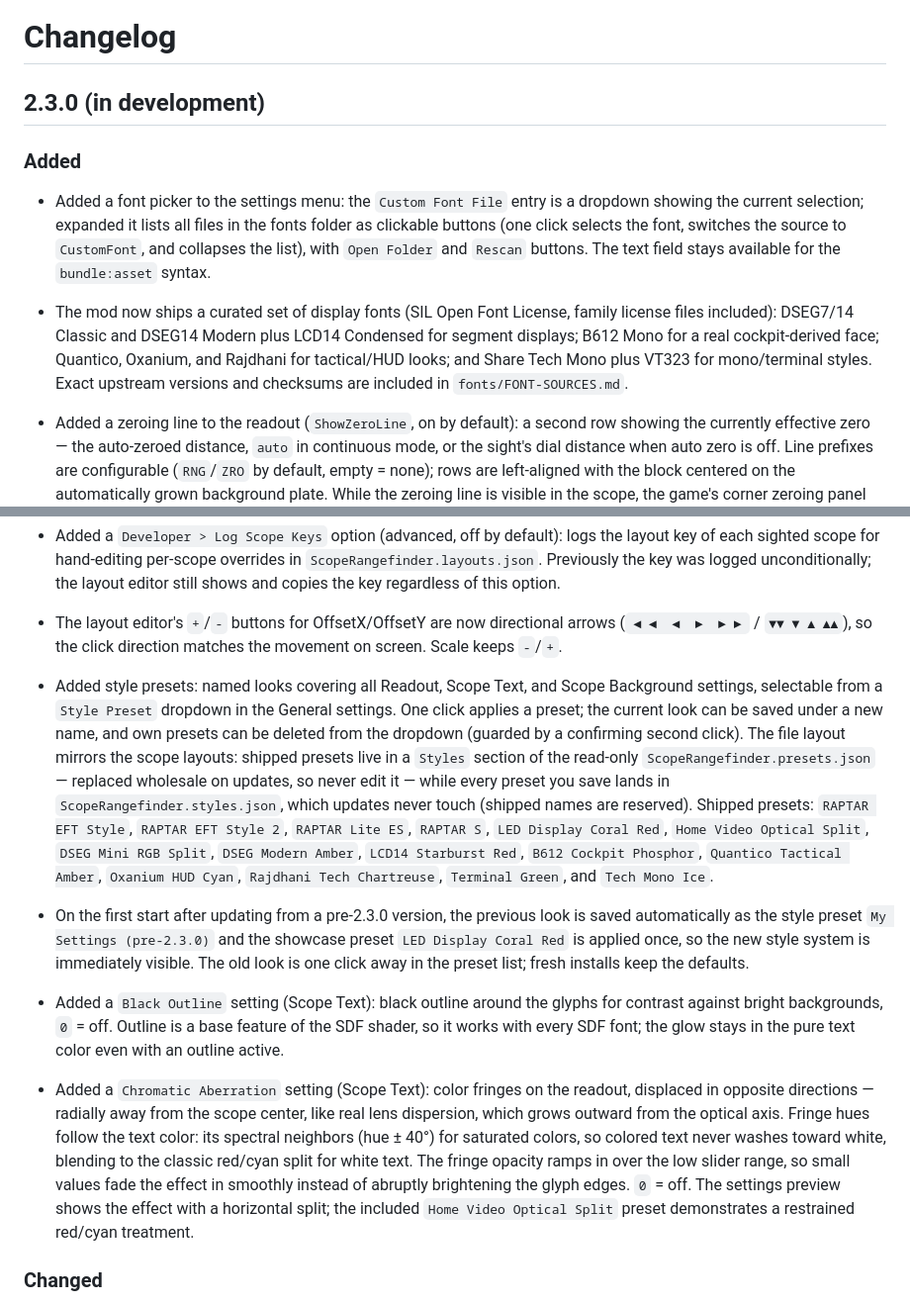
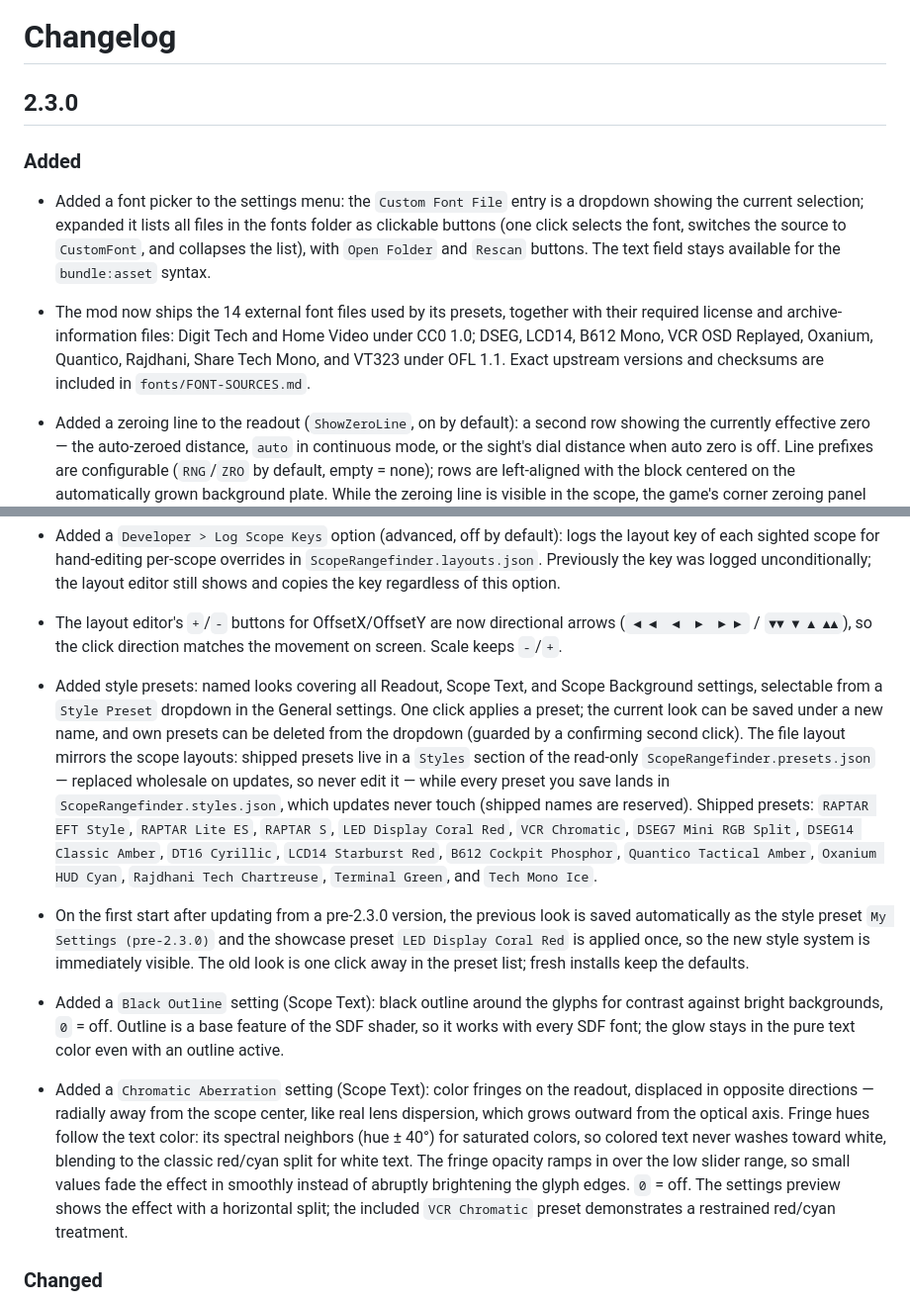
Before and after one commit to maschine34675/ScopeRangefinder, a Markdown page: CHANGELOG.md, 2 parts joined by grey strips. Shown at 99% size. Drawn GitHub-style.

```diff
--- a/CHANGELOG.md
+++ b/CHANGELOG.md
@@ -1,20 +1,20 @@
 # Changelog
-## 2.3.0 (in development)
+## 2.3.0
 
 ### Added
 
 - Added a font picker to the settings menu: the `Custom Font File` entry is a dropdown showing the current selection; expanded it lists all files in the fonts folder as clickable buttons (one click selects the font, switches the source to `CustomFont`, and collapses the list), with `Open Folder` and `Rescan` buttons. The text field stays available for the `bundle:asset` syntax.
-- The mod now ships a curated set of display fonts (SIL Open Font License, family license files included): DSEG7/14 Classic and DSEG14 Modern plus LCD14 Condensed for segment displays; B612 Mono for a real cockpit-derived face; Quantico, Oxanium, and Rajdhani for tactical/HUD looks; and Share Tech Mono plus VT323 for mono/terminal styles. Exact upstream versions and checksums are included in `fonts/FONT-SOURCES.md`.
+- The mod now ships the 14 external font files used by its presets, together with their required license and archive-information files: Digit Tech and Home Video under CC0 1.0; DSEG, LCD14, B612 Mono, VCR OSD Replayed, Oxanium, Quantico, Rajdhani, Share Tech Mono, and VT323 under OFL 1.1. Exact upstream versions and checksums are included in `fonts/FONT-SOURCES.md`.
 - Added a zeroing line to the readout (`ShowZeroLine`, on by default): a second row showing the currently effective zero — the auto-zeroed distance, `auto` in continuous mode, or the sight's dial distance when auto zero is off. Line prefixes are configurable (`RNG`/`ZRO` by default, empty = none); rows are left-aligned with the block centered on the automatically grown background plate. While the zeroing line is visible in the scope, the game's corner zeroing panel stays hidden. Disable it to restore the plain single-line RAPTAR look.
 - Added a live readout preview at the top of the Scope Text settings: a sample distance rendered with the current font, color, thickness, spacing, glow, outline, and aberration — font tuning without looking through a scope.
 - Added a `Reset` button in the General settings that resets every setting of the mod to its default value, guarded by a confirming second click.
 - Added a `Developer > Log Scope Keys` option (advanced, off by default): logs the layout key of each sighted scope for hand-editing per-scope overrides in `ScopeRangefinder.layouts.json`. Previously the key was logged unconditionally; the layout editor still shows and copies the key regardless of this option.
 - The layout editor's `+`/`-` buttons for OffsetX/OffsetY are now directional arrows (`◀◀ ◀ ▶ ▶▶` / `▼▼ ▼ ▲ ▲▲`), so the click direction matches the movement on screen. Scale keeps `-`/`+`.
-- Added style presets: named looks covering all Readout, Scope Text, and Scope Background settings, selectable from a `Style Preset` dropdown in the General settings. One click applies a preset; the current look can be saved under a new name, and own presets can be deleted from the dropdown (guarded by a confirming second click). The file layout mirrors the scope layouts: shipped presets live in a `Styles` section of the read-only `ScopeRangefinder.presets.json` — replaced wholesale on updates, so never edit it — while every preset you save lands in `ScopeRangefinder.styles.json`, which updates never touch (shipped names are reserved). Shipped presets: `RAPTAR EFT Style`, `RAPTAR EFT Style 2`, `RAPTAR Lite ES`, `RAPTAR S`, `LED Display Coral Red`, `Home Video Optical Split`, `DSEG Mini RGB Split`, `DSEG Modern Amber`, `LCD14 Starburst Red`, `B612 Cockpit Phosphor`, `Quantico Tactical Amber`, `Oxanium HUD Cyan`, `Rajdhani Tech Chartreuse`, `Terminal Green`, and `Tech Mono Ice`.
+- Added style presets: named looks covering all Readout, Scope Text, and Scope Background settings, selectable from a `Style Preset` dropdown in the General settings. One click applies a preset; the current look can be saved under a new name, and own presets can be deleted from the dropdown (guarded by a confirming second click). The file layout mirrors the scope layouts: shipped presets live in a `Styles` section of the read-only `ScopeRangefinder.presets.json` — replaced wholesale on updates, so never edit it — while every preset you save lands in `ScopeRangefinder.styles.json`, which updates never touch (shipped names are reserved). Shipped presets: `RAPTAR EFT Style`, `RAPTAR Lite ES`, `RAPTAR S`, `LED Display Coral Red`, `VCR Chromatic`, `DSEG7 Mini RGB Split`, `DSEG14 Classic Amber`, `DT16 Cyrillic`, `LCD14 Starburst Red`, `B612 Cockpit Phosphor`, `Quantico Tactical Amber`, `Oxanium HUD Cyan`, `Rajdhani Tech Chartreuse`, `Terminal Green`, and `Tech Mono Ice`.
 - On the first start after updating from a pre-2.3.0 version, the previous look is saved automatically as the style preset `My Settings (pre-2.3.0)` and the showcase preset `LED Display Coral Red` is applied once, so the new style system is immediately visible. The old look is one click away in the preset list; fresh installs keep the defaults.
 
 - Added a `Black Outline` setting (Scope Text): black outline around the glyphs for contrast against bright backgrounds, `0` = off. Outline is a base feature of the SDF shader, so it works with every SDF font; the glow stays in the pure text color even with an outline active.
-- Added a `Chromatic Aberration` setting (Scope Text): color fringes on the readout, displaced in opposite directions — radially away from the scope center, like real lens dispersion, which grows outward from the optical axis. Fringe hues follow the text color: its spectral neighbors (hue ± 40°) for saturated colors, so colored text never washes toward white, blending to the classic red/cyan split for white text. The fringe opacity ramps in over the low slider range, so small values fade the effect in smoothly instead of abruptly brightening the glyph edges. `0` = off. The settings preview shows the effect with a horizontal split; the included `Home Video Optical Split` preset demonstrates a restrained red/cyan treatment.
+- Added a `Chromatic Aberration` setting (Scope Text): color fringes on the readout, displaced in opposite directions — radially away from the scope center, like real lens dispersion, which grows outward from the optical axis. Fringe hues follow the text color: its spectral neighbors (hue ± 40°) for saturated colors, so colored text never washes toward white, blending to the classic red/cyan split for white text. The fringe opacity ramps in over the low slider range, so small values fade the effect in smoothly instead of abruptly brightening the glyph edges. `0` = off. The settings preview shows the effect with a horizontal split; the included `VCR Chromatic` preset demonstrates a restrained red/cyan treatment.
 
 ### Changed
 
```
